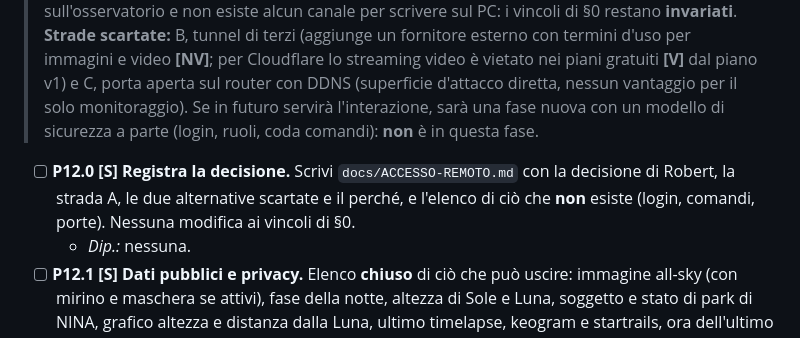
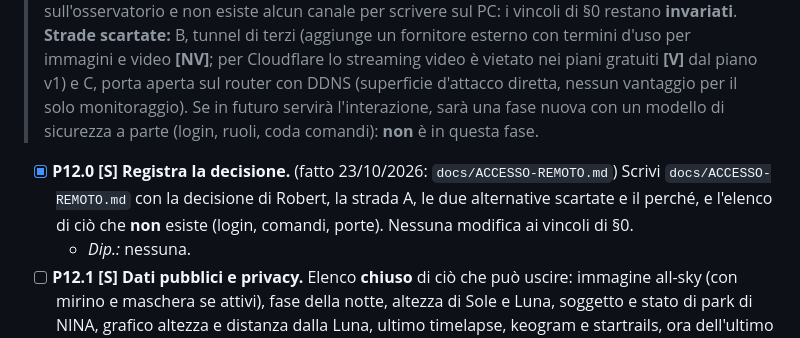
Before and after one commit to RobertPanai/Allsky-cam-, a Markdown page: docs/ralph/IMPLEMENTATION_PLAN.md, the part around the change. Drawn GitHub-style.

```diff
--- a/docs/ralph/IMPLEMENTATION_PLAN.md
+++ b/docs/ralph/IMPLEMENTATION_PLAN.md
@@ -382,7 +382,7 @@ Regole comuni a P11: tutto è **spento di default** (`nina.enabled=false`); la p
 > **Strade scartate:** B, tunnel di terzi (aggiunge un fornitore esterno con termini d'uso per immagini e video **[NV]**; per Cloudflare lo streaming video è vietato nei piani gratuiti **[V]** dal piano v1) e C, porta aperta sul router con DDNS (superficie d'attacco diretta, nessun vantaggio per il solo monitoraggio).
 > Se in futuro servirà l'interazione, sarà una fase nuova con un modello di sicurezza a parte (login, ruoli, coda comandi): **non** è in questa fase.
 
-- [ ] **P12.0 [S] Registra la decisione.** Scrivi `docs/ACCESSO-REMOTO.md` con la decisione di Robert, la strada A, le due alternative scartate e il perché, e l'elenco di ciò che **non** esiste (login, comandi, porte). Nessuna modifica ai vincoli di §0.
+- [x] **P12.0 [S] Registra la decisione.** (fatto 23/10/2026: `docs/ACCESSO-REMOTO.md`) Scrivi `docs/ACCESSO-REMOTO.md` con la decisione di Robert, la strada A, le due alternative scartate e il perché, e l'elenco di ciò che **non** esiste (login, comandi, porte). Nessuna modifica ai vincoli di §0.
   - *Dip.:* nessuna.
 - [ ] **P12.1 [S] Dati pubblici e privacy.** Elenco **chiuso** di ciò che può uscire: immagine all-sky (con mirino e maschera se attivi), fase della notte, altezza di Sole e Luna, soggetto e stato di park di NINA, grafico altezza e distanza dalla Luna, ultimo timelapse, keogram e startrails, ora dell'ultimo aggiornamento. **Mai pubblicati:** posizione esatta dell'osservatorio, percorsi, indirizzi IP, log di NINA, token. Interruttore generale «Pubblica il monitoraggio» **spento di default**, un interruttore per ogni voce, e un'anteprima nell'app di «cosa vede il visitatore». Ricorda che la lettura è pubblica per tutti: le cose sensibili non vanno nell'elenco.
   - *Test:* il payload non contiene mai campi fuori dall'elenco (test sul tipo e su un JSON di prova); posizione assente o arrotondata come deciso.
```
Also changed, not shown: docs/ACCESSO-REMOTO.md (added, +50 -0 lines).
